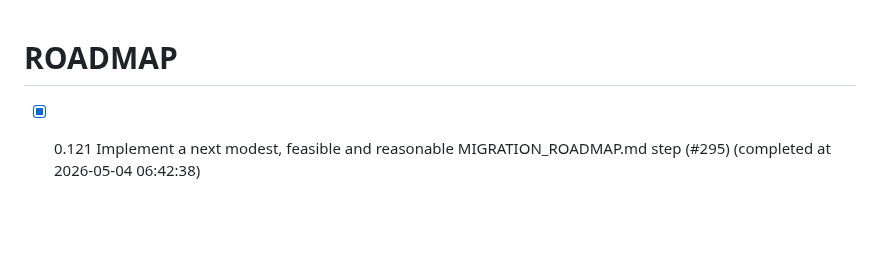
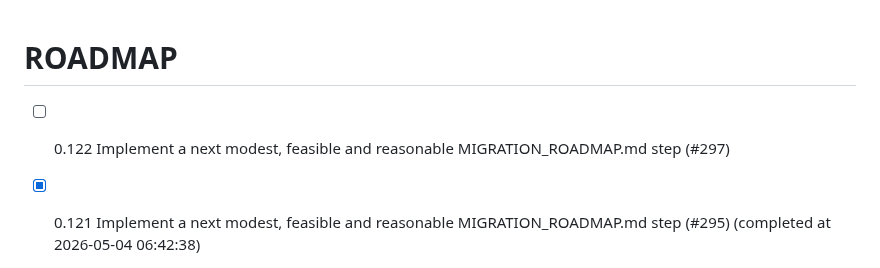
Before and after one commit to chatelao/web-focus-benf, a Markdown page: ROADMAP.md, the part around the change. GitHub-like rendering; blank space fills up the shorter version.

Commit message:
Add issue #297 to ROADMAP.md

```diff
--- a/ROADMAP.md
+++ b/ROADMAP.md
@@ -1,4 +1,5 @@
 # ROADMAP
+- [ ] 0.122 Implement a next modest, feasible and reasonable MIGRATION_ROADMAP.md step (#297)
 - [x] 0.121 Implement a next modest, feasible and reasonable MIGRATION_ROADMAP.md step (#295) (completed at 2026-05-04 06:42:38)
 - [x] 0.120 Implement a next modest, feasible and reasonable MIGRATION_ROADMAP.md step (#293) (completed at 2026-05-04 04:29:06)
 - [x] 0.119 Implement a next modest, feasible and reasonable MIGRATION_ROADMAP.md step (#291) (completed at 2026-05-03 20:28:25)
```
